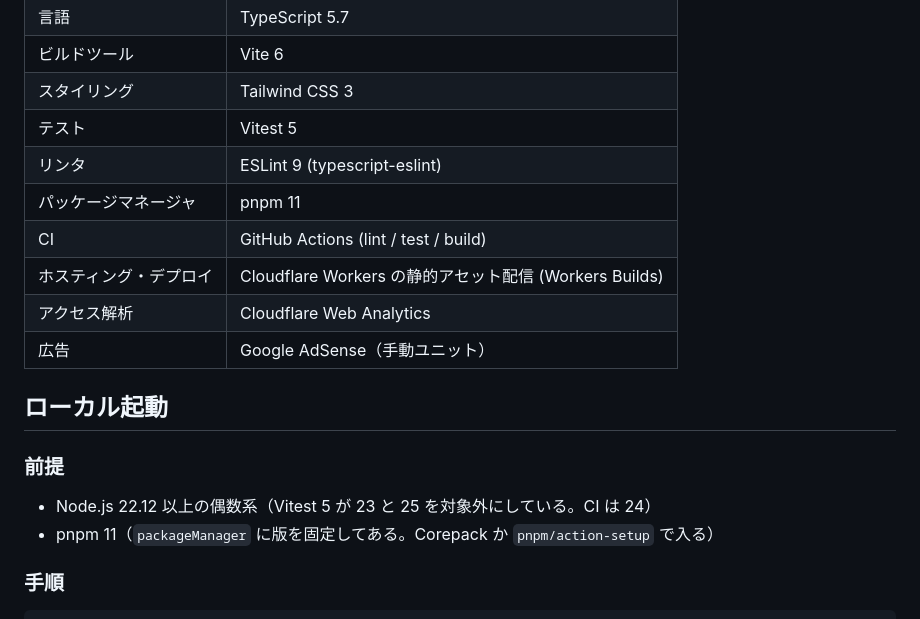
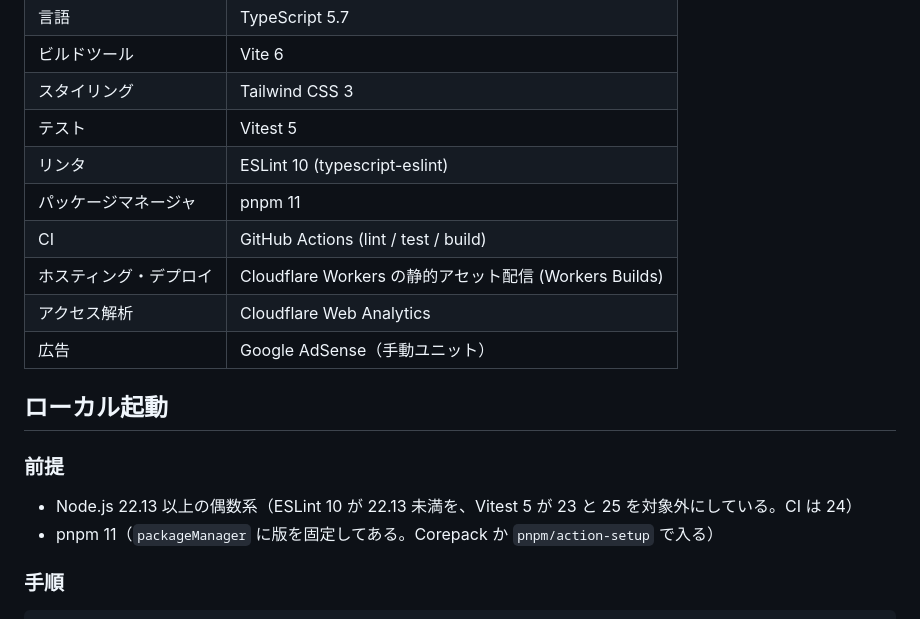
Before and after one commit to KeitaOsaki/deki-roulette, a Markdown page: README.md, the part around the change. Drawn GitHub-style.

Commit message:
docs: raise the Node.js floor to 22.13 for ESLint 10
ESLint 10 and @eslint/js 10 declare engines ^22.13.0, so 22.12 no longer
satisfies every dev dependency. Also sync the ESLint version in README.

Co-Authored-By: Claude Sonnet 5.5 <noreply@anthropic.com>

```diff
--- a/README.md
+++ b/README.md
@@ -60,7 +60,7 @@
 | ビルドツール | Vite 6 |
 | スタイリング | Tailwind CSS 3 |
 | テスト | Vitest 5 |
-| リンタ | ESLint 9 (typescript-eslint) |
+| リンタ | ESLint 10 (typescript-eslint) |
 | パッケージマネージャ | pnpm 11 |
 | CI | GitHub Actions (lint / test / build) |
 | ホスティング・デプロイ | Cloudflare Workers の静的アセット配信 (Workers Builds) |
@@ -71,7 +71,7 @@
 
 ### 前提
 
-- Node.js 22.12 以上の偶数系（Vitest 5 が 23 と 25 を対象外にしている。CI は 24）
+- Node.js 22.13 以上の偶数系（ESLint 10 が 22.13 未満を、Vitest 5 が 23 と 25 を対象外にしている。CI は 24）
 - pnpm 11（`packageManager` に版を固定してある。Corepack か `pnpm/action-setup` で入る）
 
 ### 手順
```
Also changed, not shown: CLAUDE.md (+1 -1 lines).
